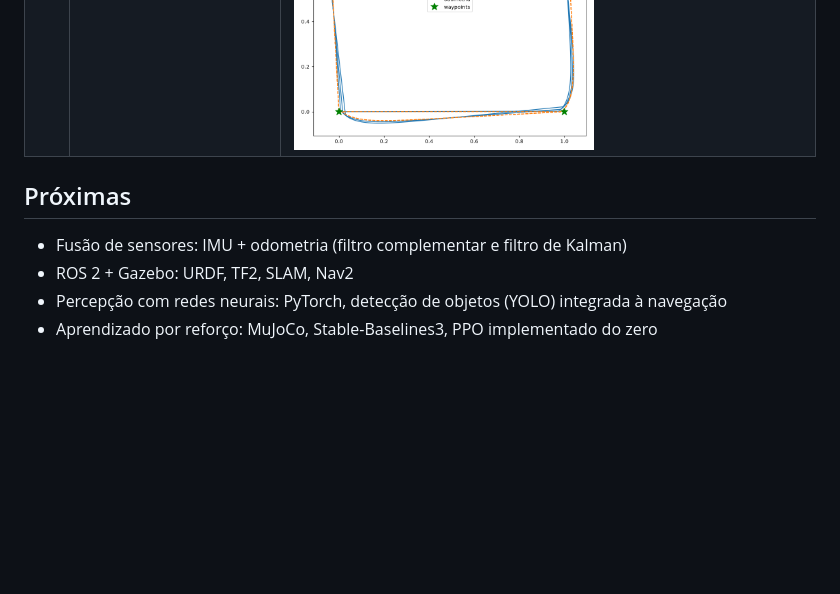
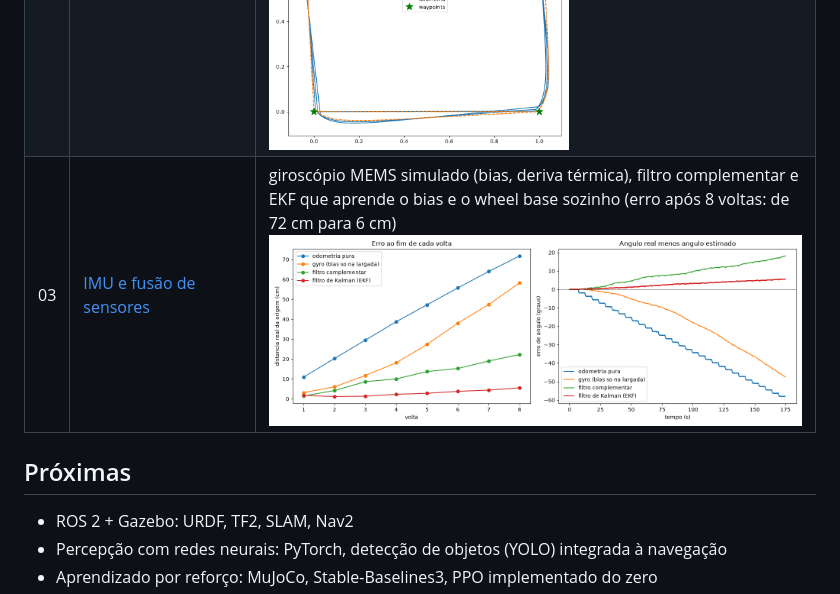
Before and after one commit to DanielDDHM/robotics, a Markdown page: README.md, the part around the change. GitHub-like rendering; pictures changed too: 03-imu-fusion/images/errors.png (added); blank space fills up the shorter version.

```diff
--- a/README.md
+++ b/README.md
@@ -15,9 +15,9 @@ Cada lição roda com `python sim.py <experimento>` dentro da pasta dela. Para a
 |---|---|---|
 | 01 | [Robô diferencial, PID e odometria](01-diff-drive/) | cinemática diferencial, PID de velocidade com anti-windup, odometria por encoders<br><img src="01-diff-drive/images/compare.png" width="420"> |
 | 02 | [Go-to-goal e calibração de odometria](02-go-to-goal/) | navegação ponto a ponto, cinemática inversa, diagnóstico do drift e calibração do wheel base (erro de 30 cm para 3 cm)<br><img src="02-go-to-goal/images/square_nominal.png" width="300"> <img src="02-go-to-goal/images/square_calibrado.png" width="300"> |
+| 03 | [IMU e fusão de sensores](03-imu-fusion/) | giroscópio MEMS simulado (bias, deriva térmica), filtro complementar e EKF que aprende o bias e o wheel base sozinho (erro após 8 voltas: de 72 cm para 6 cm)<br><img src="03-imu-fusion/images/errors.png" width="600"> |
 
 ## Próximas
-- Fusão de sensores: IMU + odometria (filtro complementar e filtro de Kalman)
 - ROS 2 + Gazebo: URDF, TF2, SLAM, Nav2
 - Percepção com redes neurais: PyTorch, detecção de objetos (YOLO) integrada à navegação
 - Aprendizado por reforço: MuJoCo, Stable-Baselines3, PPO implementado do zero
```
Also changed, not shown: 01-diff-drive/README.md (+1 -1 lines), 03-imu-fusion/README.md (added, +107 -0 lines), 03-imu-fusion/images/bias.png (added), 03-imu-fusion/images/trajectories.png (added), 03-imu-fusion/images/viewer.png (added), 4 other files.
